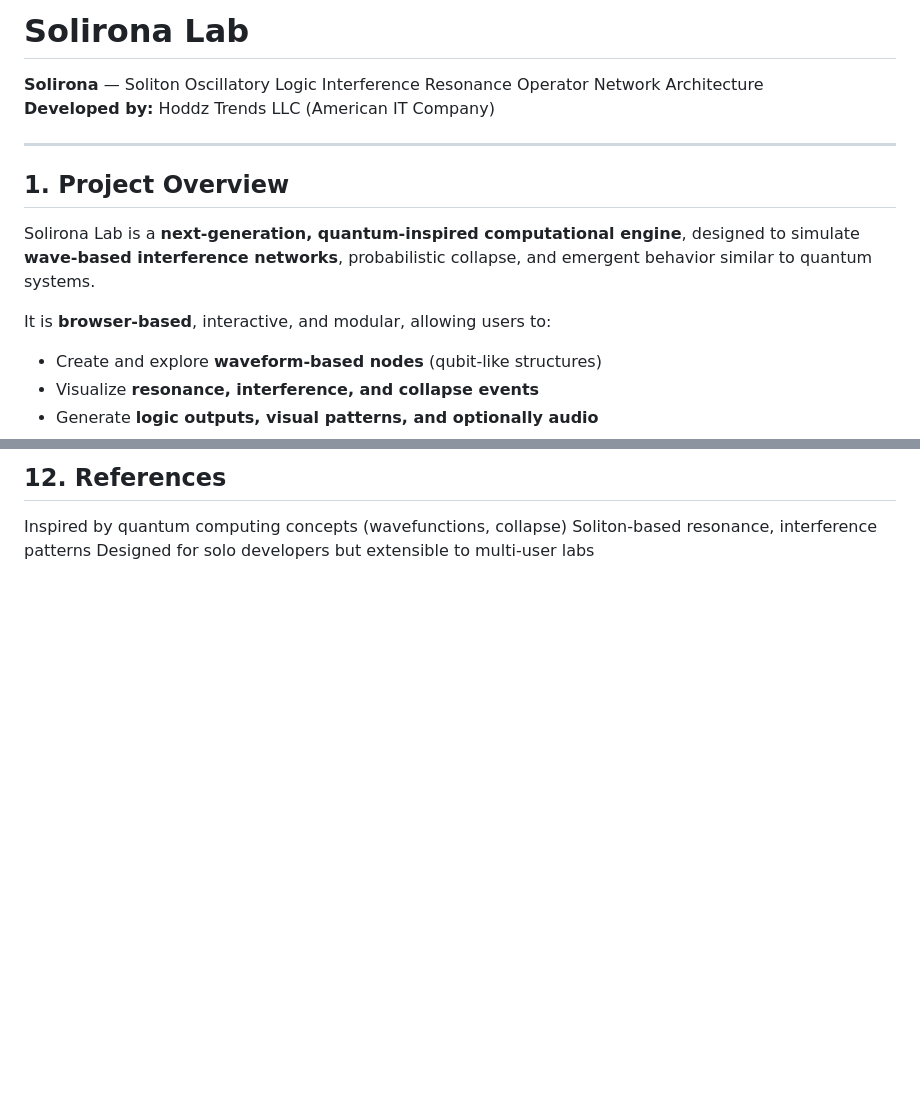
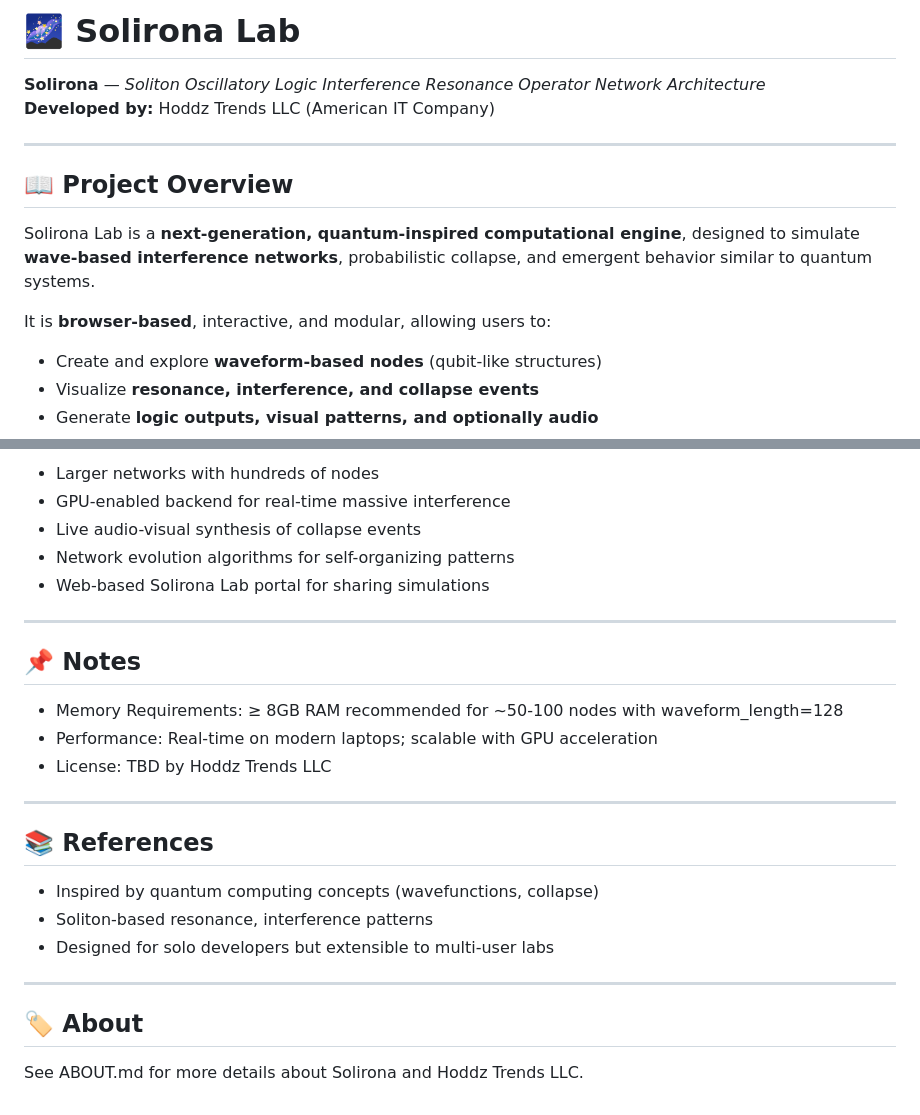
Before and after one commit to Hoddz-Trends-LLC/Solirona, a Markdown page: README.md, 2 parts joined by grey strips. Drawn GitHub-style; blank space fills up the shorter version.

```diff
--- a/README.md
+++ b/README.md
@@ -1,15 +1,16 @@
-# Solirona Lab
+# 🌌 Solirona Lab
 
-**Solirona** — Soliton Oscillatory Logic Interference Resonance Operator Network Architecture
+**Solirona** — *Soliton Oscillatory Logic Interference Resonance Operator Network Architecture*
 **Developed by:** Hoddz Trends LLC (American IT Company)
 
 ---
 
-## 1. Project Overview
+## 📖 Project Overview
 
 Solirona Lab is a **next-generation, quantum-inspired computational engine**, designed to simulate **wave-based interference networks**, probabilistic collapse, and emergent behavior similar to quantum systems.
 
 It is **browser-based**, interactive, and modular, allowing users to:
+
 - Create and explore **waveform-based nodes** (qubit-like structures)
 - Visualize **resonance, interference, and collapse events**
 - Generate **logic outputs, visual patterns, and optionally audio**
@@ -205,6 +187,28 @@ License: TBD by Hoddz Trends LLC
 
-## 12. References
+- Larger networks with hundreds of nodes
+- GPU-enabled backend for real-time massive interference
+- Live audio-visual synthesis of collapse events
+- Network evolution algorithms for self-organizing patterns
+- Web-based Solirona Lab portal for sharing simulations
 
-Inspired by quantum computing concepts (wavefunctions, collapse)
-Soliton-based resonance, interference patterns
-Designed for solo developers but extensible to multi-user labs
+---
+
+## 📌 Notes
+
+- Memory Requirements: ≥ 8GB RAM recommended for ~50-100 nodes with waveform_length=128
+- Performance: Real-time on modern laptops; scalable with GPU acceleration
+- License: TBD by Hoddz Trends LLC
+
+---
+
+## 📚 References
+
+- Inspired by quantum computing concepts (wavefunctions, collapse)
+- Soliton-based resonance, interference patterns
+- Designed for solo developers but extensible to multi-user labs
+
+---
+
+## 🏷️ About
+
+See ABOUT.md for more details about Solirona and Hoddz Trends LLC.
```
Also changed, not shown: other parts of README.md (+88 -107 lines).
